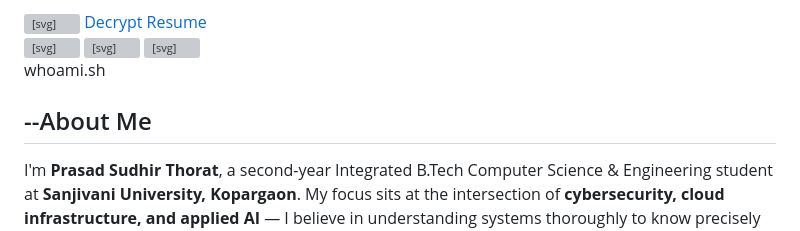
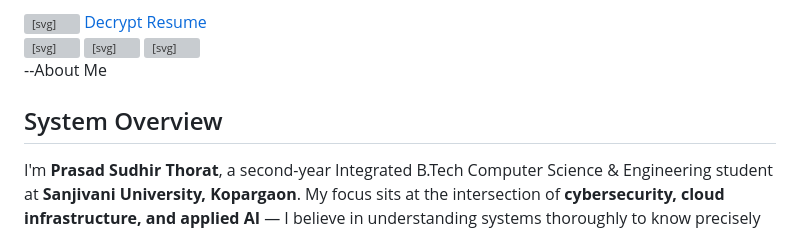
Before and after one commit to prasadthorat25uid-arch/portfolio_prasad_29, a Markdown page: README.md, the part around the change. GitHub-like rendering; grey boxes are pictures that could not be loaded.

```diff
--- a/README.md
+++ b/README.md
@@ -462,8 +462,8 @@
   <section id="about" class="scroll-fade">
     <div class="section-inner about-grid">
       <div>
-        <div class="eyebrow">whoami.sh</div>
-        <h2 class="sec-title"> --About Me</h2>
+        <div class="eyebrow"> --About Me</div>
+        <h2 class="sec-title"> System Overview </h2>
         <p>I'm <strong>Prasad Sudhir Thorat</strong>, a second-year Integrated B.Tech Computer Science & Engineering student at <strong>Sanjivani University, Kopargaon</strong>. My focus sits at the intersection of <strong>cybersecurity, cloud infrastructure, and applied AI</strong> — I believe in understanding systems thoroughly to know precisely where they break.</p>
         <p>Over the past year, I completed a hands-on <strong>cybersecurity internship</strong>, worked through cloud architecture labs on AWS ECS, and stacked up certifications across programming, digital forensics, and generative AI tooling. I actively share my technical learnings — recently covering computer networking, IP addressing, and subnetting on LinkedIn.</p>
         <p>Beyond the technical track, I stay curious about how AI tools redefine productivity and problem-solving, and I actively participate in campus life — from pitching hackathon ideas to competing in national quizzes.</p>
```
